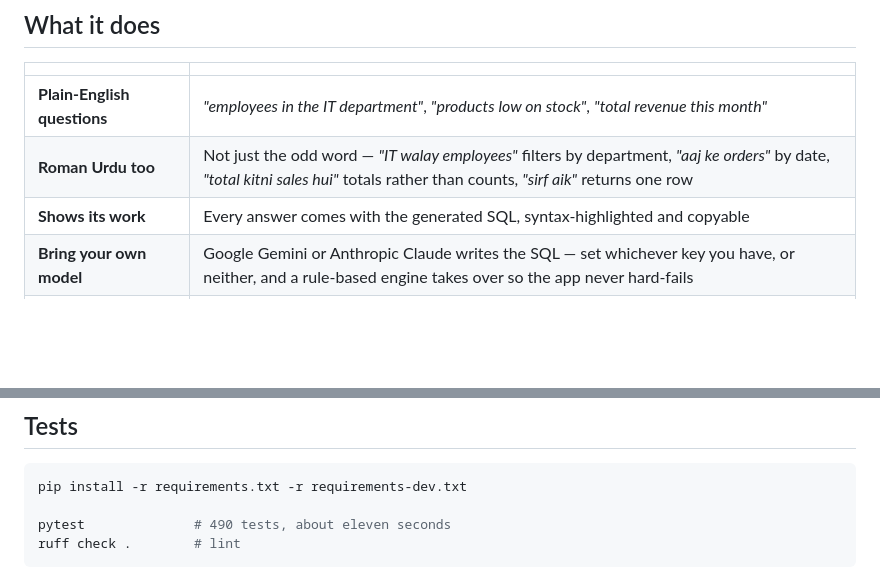
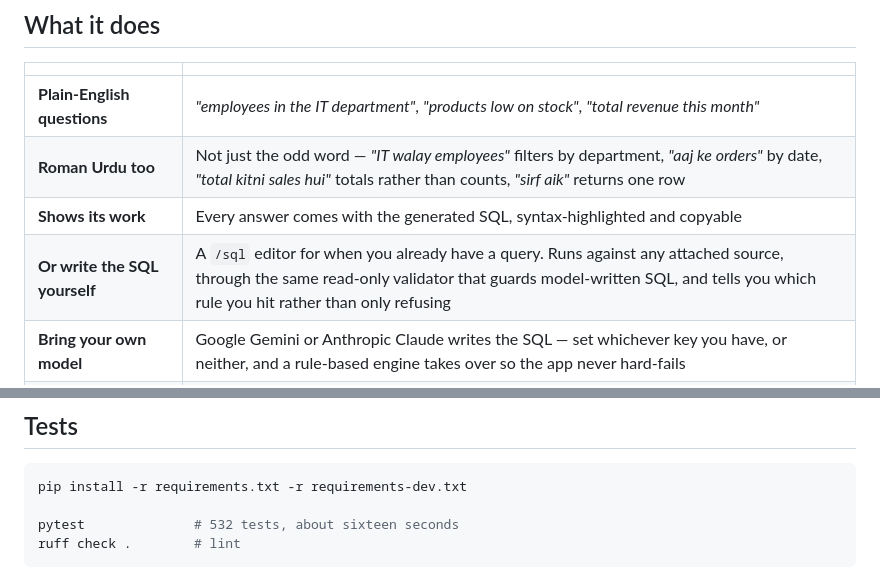
Before and after one commit to abdulhaseebofficial/query-assistant, a Markdown page: README.md, 2 parts joined by grey strips. Rendered like a GitHub page; blank space fills up the shorter version.

````diff
--- a/README.md
+++ b/README.md
@@ -39,6 +39,7 @@ actually had.
 | **Plain-English questions** | *"employees in the IT department"*, *"products low on stock"*, *"total revenue this month"* |
 | **Roman Urdu too** | Not just the odd word — *"IT walay employees"* filters by department, *"aaj ke orders"* by date, *"total kitni sales hui"* totals rather than counts, *"sirf aik"* returns one row |
 | **Shows its work** | Every answer comes with the generated SQL, syntax-highlighted and copyable |
+| **Or write the SQL yourself** | A `/sql` editor for when you already have a query. Runs against any attached source, through the same read-only validator that guards model-written SQL, and tells you which rule you hit rather than only refusing |
 | **Bring your own model** | Google Gemini or Anthropic Claude writes the SQL — set whichever key you have, or neither, and a rule-based engine takes over so the app never hard-fails |
 | **Says when it doesn't know** | The rule-based engine answers only the phrasings it genuinely encodes. Ask it something it can't express and it says so, and says why, instead of returning a table that looks like an answer |
 | **Your own data** | Upload a CSV, connect a SQLite file, or paste a PostgreSQL / Supabase connection string |
@@ -262,7 +264,7 @@ and fill in what you need.
 ```bash
 pip install -r requirements.txt -r requirements-dev.txt
 
-pytest              # 490 tests, about eleven seconds
+pytest              # 532 tests, about sixteen seconds
 ruff check .        # lint
 ```
 
````
Also changed, not shown: other parts of README.md (+4 -3 lines), CONTRIBUTING.md (+1 -1 lines), docs/screenshots/sql-editor.png (added), 8 other files.
